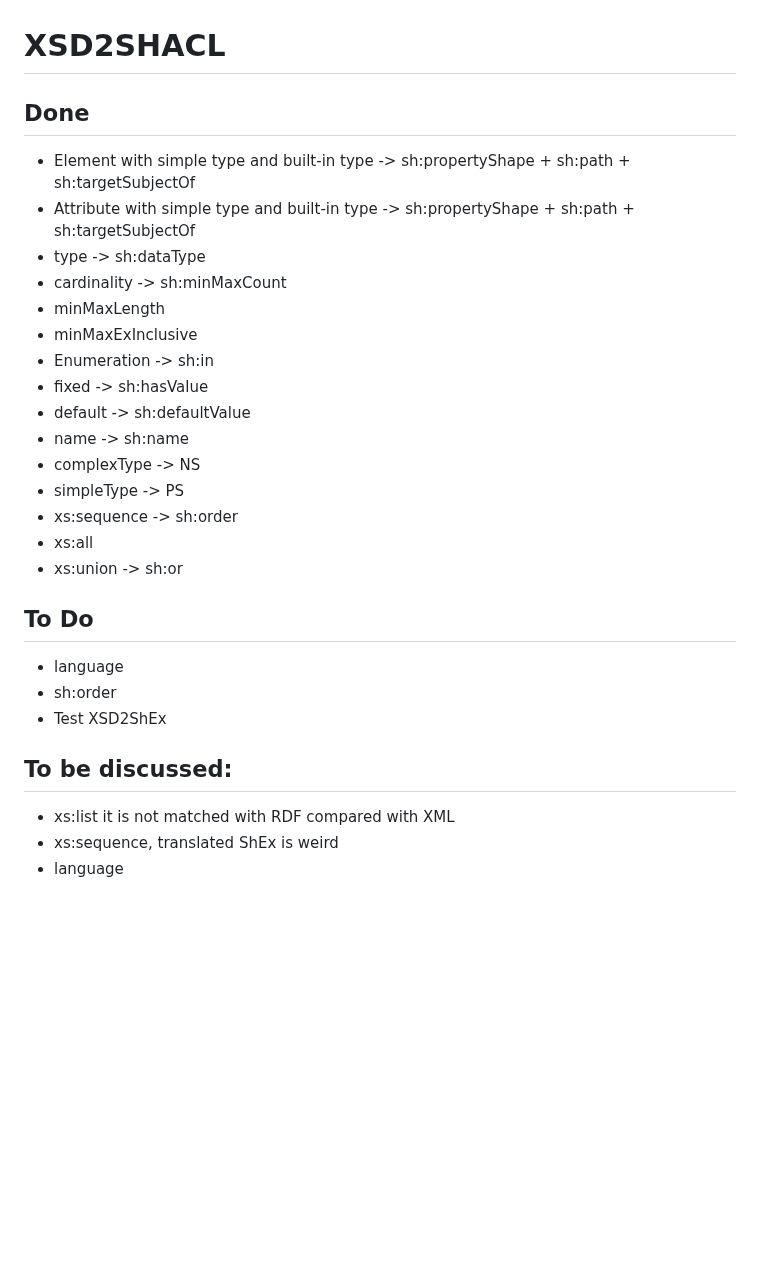
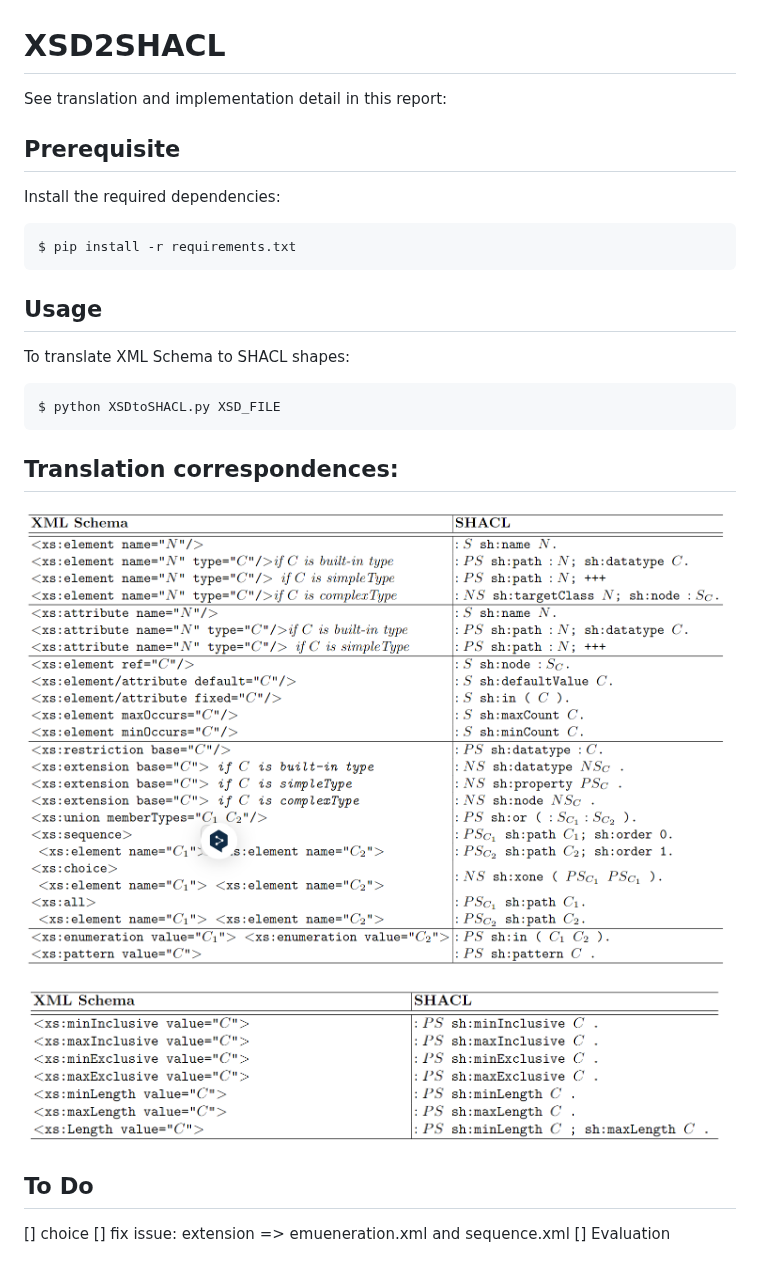
Before and after one commit to dtai-kg/XSD2SHACL, a Markdown page: README.md, the part around the change. Drawn GitHub-style; pictures changed too: table1.png (added), table2.png (added); blank space fills up the shorter version.

Commit message:
update xsd2shacl

````diff
--- a/README.md
+++ b/README.md
@@ -1,30 +1,35 @@
 # XSD2SHACL
 
-## Done
-- Element with simple type and built-in type -> sh:propertyShape + sh:path + sh:targetSubjectOf
-- Attribute with simple type and built-in type -> sh:propertyShape + sh:path + sh:targetSubjectOf
-- type -> sh:dataType
-- cardinality -> sh:minMaxCount
-- minMaxLength
-- minMaxExInclusive
-- Enumeration -> sh:in
-- fixed -> sh:hasValue
-- default -> sh:defaultValue
-- name -> sh:name
-- complexType -> NS
-- simpleType -> PS
-- xs:sequence -> sh:order
-- xs:all
-- xs:union -> sh:or
+See translation and implementation detail in this report:
+
+## Prerequisite
+
+Install the required dependencies:
+
+```
+$ pip install -r requirements.txt
+```
+
+## Usage
+
+To translate XML Schema to SHACL shapes:
+
+```
+$ python XSDtoSHACL.py XSD_FILE
+```
+
+## Translation correspondences:
+
+<div align="center">
+  <img src="table1.png">
+</div>
+
+<div align="center">
+  <img src="table2.png">
+</div>
 
 ## To Do
 
-- language
-- sh:order
-- Test XSD2ShEx
-
-## To be discussed:
-
-- xs:list it is not matched with RDF compared with XML
-- xs:sequence, translated ShEx is weird
-- language
+[] choice
+[] fix issue: extension => emueneration.xml and sequence.xml
+[] Evaluation
````
Also changed, not shown: 5 other files.
